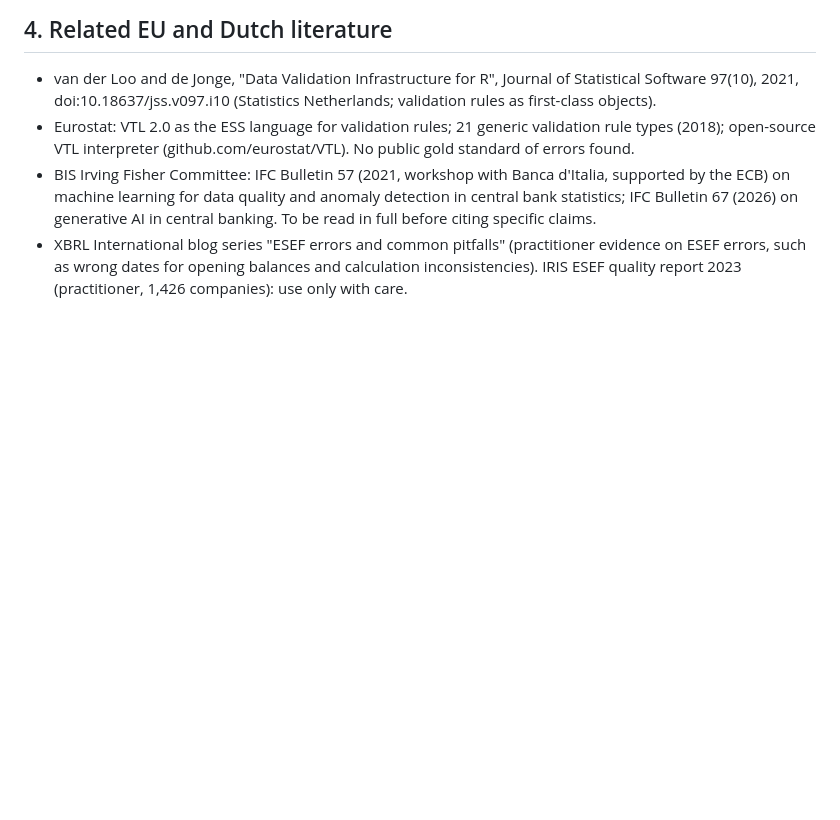
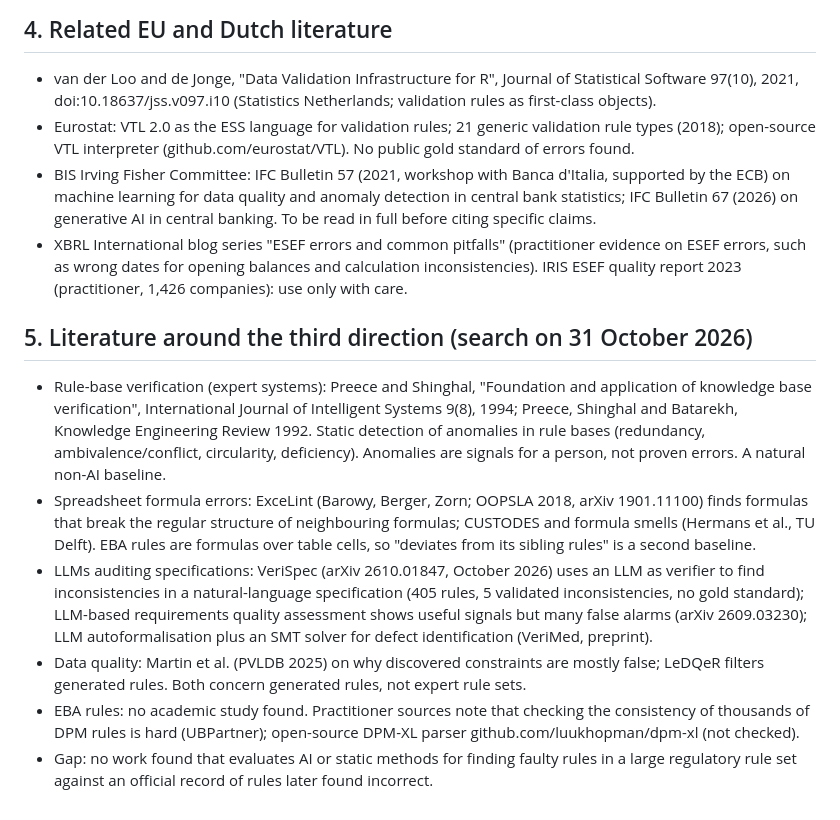
Before and after one commit to oosterbaanvu/masterthesis_direction3_pilot, a Markdown page: docs/literature/eu_options.md, the part around the change. Rendered like a GitHub page; blank space fills up the shorter version.

Commit message:
EU options: literature around detecting faulty expert rules
Co-Authored-By: Claude Opus 5.5 <noreply@anthropic.com>
Claude-Session: https://claude.ai/code/session_01X4DksQmujonyySyrsfFivA

```diff
--- a/docs/literature/eu_options.md
+++ b/docs/literature/eu_options.md
@@ -70,3 +70,23 @@ Files downloaded for inspection are not stored in the repository; URLs are liste
 * XBRL International blog series "ESEF errors and common pitfalls" (practitioner evidence on ESEF errors, such as
   wrong dates for opening balances and calculation inconsistencies). IRIS ESEF quality report 2023 (practitioner,
   1,426 companies): use only with care.
+
+## 5. Literature around the third direction (search on 31 October 2026)
+
+* Rule-base verification (expert systems): Preece and Shinghal, "Foundation and application of knowledge base
+  verification", International Journal of Intelligent Systems 9(8), 1994; Preece, Shinghal and Batarekh, Knowledge
+  Engineering Review 1992. Static detection of anomalies in rule bases (redundancy, ambivalence/conflict,
+  circularity, deficiency). Anomalies are signals for a person, not proven errors. A natural non-AI baseline.
+* Spreadsheet formula errors: ExceLint (Barowy, Berger, Zorn; OOPSLA 2018, arXiv 1901.11100) finds formulas that
+  break the regular structure of neighbouring formulas; CUSTODES and formula smells (Hermans et al., TU Delft).
+  EBA rules are formulas over table cells, so "deviates from its sibling rules" is a second baseline.
+* LLMs auditing specifications: VeriSpec (arXiv 2610.01847, October 2026) uses an LLM as verifier to find
+  inconsistencies in a natural-language specification (405 rules, 5 validated inconsistencies, no gold standard);
+  LLM-based requirements quality assessment shows useful signals but many false alarms (arXiv 2609.03230);
+  LLM autoformalisation plus an SMT solver for defect identification (VeriMed, preprint).
+* Data quality: Martin et al. (PVLDB 2025) on why discovered constraints are mostly false; LeDQeR filters
+  generated rules. Both concern generated rules, not expert rule sets.
+* EBA rules: no academic study found. Practitioner sources note that checking the consistency of thousands of DPM
+  rules is hard (UBPartner); open-source DPM-XL parser github.com/luukhopman/dpm-xl (not checked).
+* Gap: no work found that evaluates AI or static methods for finding faulty rules in a large regulatory rule set
+  against an official record of rules later found incorrect.
```
